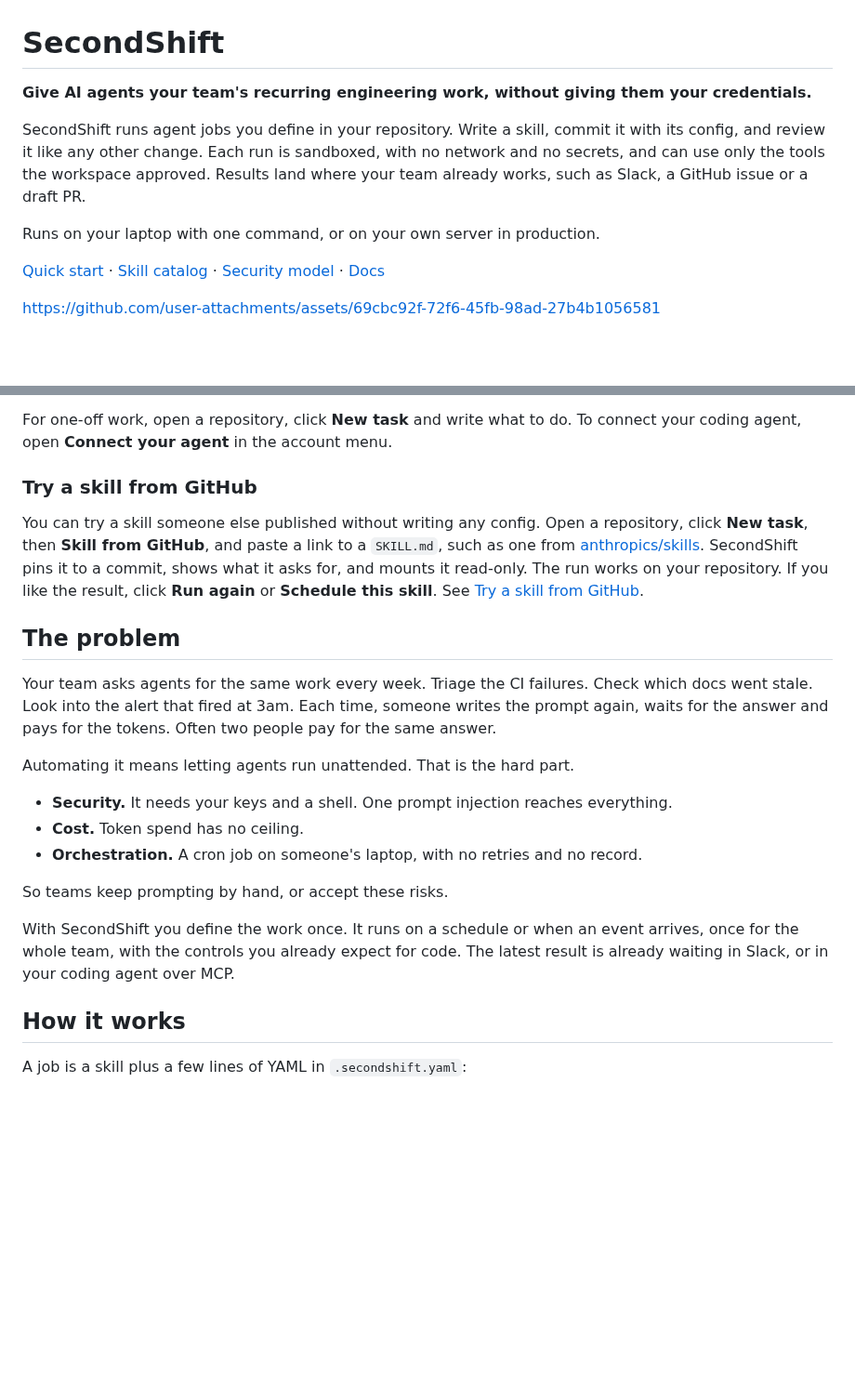
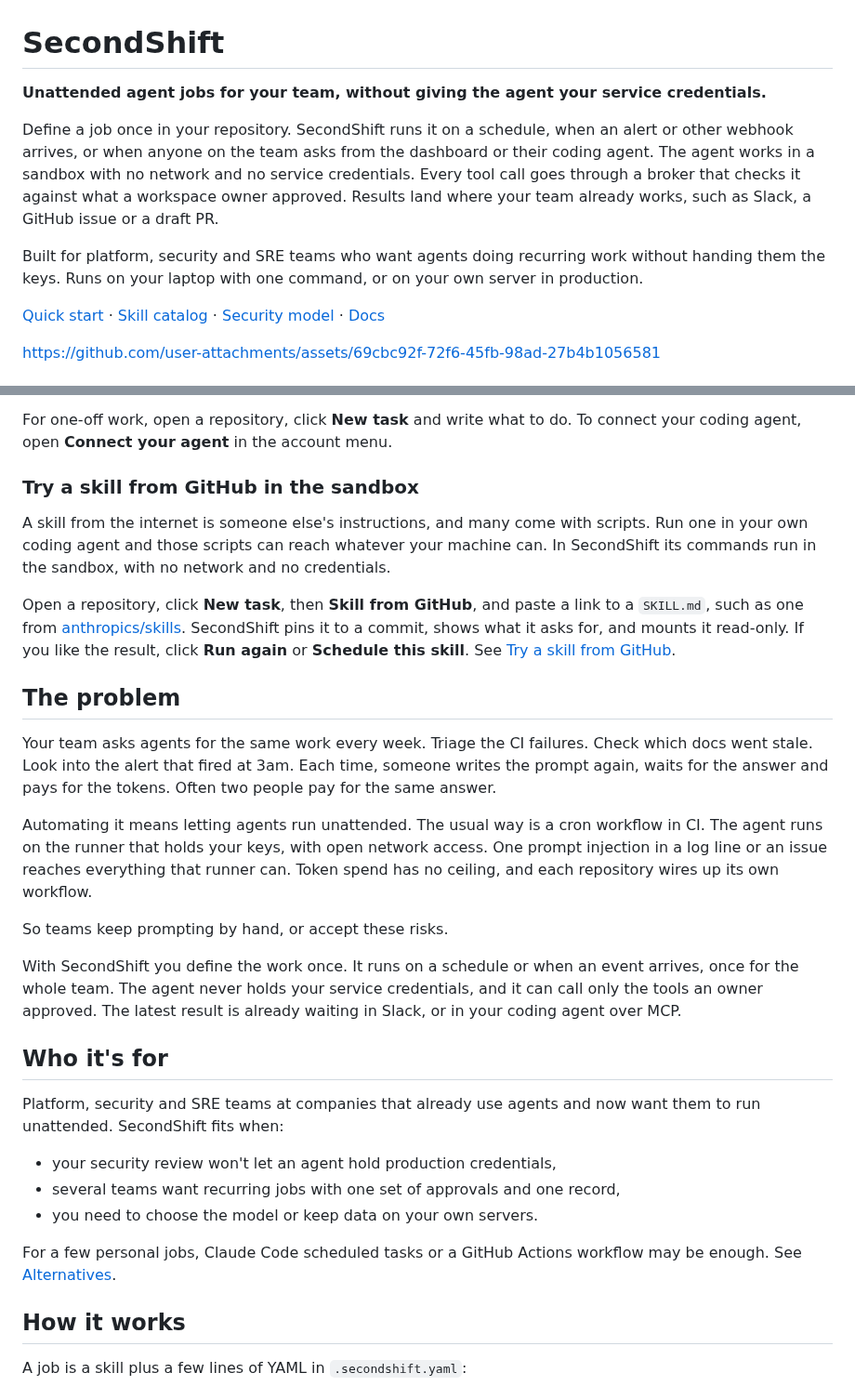
Before and after one commit to piotrekno1/second-shift, a Markdown page: README.md, 2 parts joined by grey strips. Shown at 93% size. Drawn GitHub-style; blank space fills up the shorter version.

Commit message:
Pitch SecondShift as unattended jobs that never hold the keys
Lead the README with unattended agent jobs and keeping service credentials
away from the agent. Say who it is for, frame the problem around CI cron
workflows, and lead the GitHub skill section with why the sandbox matters.

Co-Authored-By: Claude Opus 5.5 <noreply@anthropic.com>

```diff
--- a/README.md
+++ b/README.md
@@ -1,16 +1,18 @@
 # SecondShift
 
-**Give AI agents your team's recurring engineering work, without giving them
-your credentials.**
+**Unattended agent jobs for your team, without giving the agent your service
+credentials.**
 
-SecondShift runs agent jobs you define in your repository. Write a skill,
-commit it with its config, and review it like any other change. Each run is
-sandboxed, with no network and no secrets, and can use only the tools the
-workspace approved. Results land where your team already works, such as Slack,
-a GitHub issue or a draft PR.
+Define a job once in your repository. SecondShift runs it on a schedule, when
+an alert or other webhook arrives, or when anyone on the team asks from the
+dashboard or their coding agent. The agent works in a sandbox with no network
+and no service credentials. Every tool call goes through a broker that checks
+it against what a workspace owner approved. Results land where your team
+already works, such as Slack, a GitHub issue or a draft PR.
 
-Runs on your laptop with one command, or on your
-own server in production.
+Built for platform, security and SRE teams who want agents doing recurring
+work without handing them the keys. Runs on your laptop with one command, or
+on your own server in production.
 
 [Quick start](#quick-start) · [Skill catalog](examples/README.md) ·
 [Security model](docs/security-model.md) ·
@@ -46,15 +48,19 @@ Try it on this repository. SecondShift reviews its own documentation:
 For one-off work, open a repository, click **New task** and write what to do.
 To connect your coding agent, open **Connect your agent** in the account menu.
 
-### Try a skill from GitHub
+### Try a skill from GitHub in the sandbox
 
-You can try a skill someone else published without writing any config. Open a
-repository, click **New task**, then **Skill from GitHub**, and paste a link to
-a `SKILL.md`, such as one from
+A skill from the internet is someone else's instructions, and many come with
+scripts. Run one in your own coding agent and those scripts can reach whatever
+your machine can. In SecondShift its commands run in the sandbox, with no
+network and no credentials.
+
+Open a repository, click **New task**, then **Skill from GitHub**, and paste a
+link to a `SKILL.md`, such as one from
 [anthropics/skills](https://github.com/anthropics/skills). SecondShift pins it
-to a commit, shows what it asks for, and mounts it read-only. The run works on
-your repository. If you like the result, click **Run again** or **Schedule this
-skill**. See [Try a skill from GitHub](docs/tasks.md#try-a-skill-from-github).
+to a commit, shows what it asks for, and mounts it read-only. If you like the
+result, click **Run again** or **Schedule this skill**. See
+[Try a skill from GitHub](docs/tasks.md#try-a-skill-from-github).
 
 ## The problem
 
@@ -63,20 +69,30 @@ Check which docs went stale. Look into the alert that fired at 3am. Each time,
 someone writes the prompt again, waits for the answer and pays for the tokens.
 Often two people pay for the same answer.
 
-Automating it means letting agents run unattended. That is the hard part.
-
-- **Security.** It needs your keys and a shell. One prompt injection reaches
-  everything.
-- **Cost.** Token spend has no ceiling.
-- **Orchestration.** A cron job on someone's laptop, with no retries and no
-  record.
+Automating it means letting agents run unattended. The usual way is a cron
+workflow in CI. The agent runs on the runner that holds your keys, with open
+network access. One prompt injection in a log line or an issue reaches
+everything that runner can. Token spend has no ceiling, and each repository
+wires up its own workflow.
 
 So teams keep prompting by hand, or accept these risks.
 
 With SecondShift you define the work once. It runs on a schedule or when an
-event arrives, once for the whole team, with the controls you already expect
-for code. The latest result is already waiting in Slack, or in your coding
-agent over MCP.
+event arrives, once for the whole team. The agent never holds your service
+credentials, and it can call only the tools an owner approved. The latest result is
+already waiting in Slack, or in your coding agent over MCP.
+
+## Who it's for
+
+Platform, security and SRE teams at companies that already use agents and now
+want them to run unattended. SecondShift fits when:
+
+- your security review won't let an agent hold production credentials,
+- several teams want recurring jobs with one set of approvals and one record,
+- you need to choose the model or keep data on your own servers.
+
+For a few personal jobs, Claude Code scheduled tasks or a GitHub Actions
+workflow may be enough. See [Alternatives](docs/comparisons.md).
 
 ## How it works
 
```
